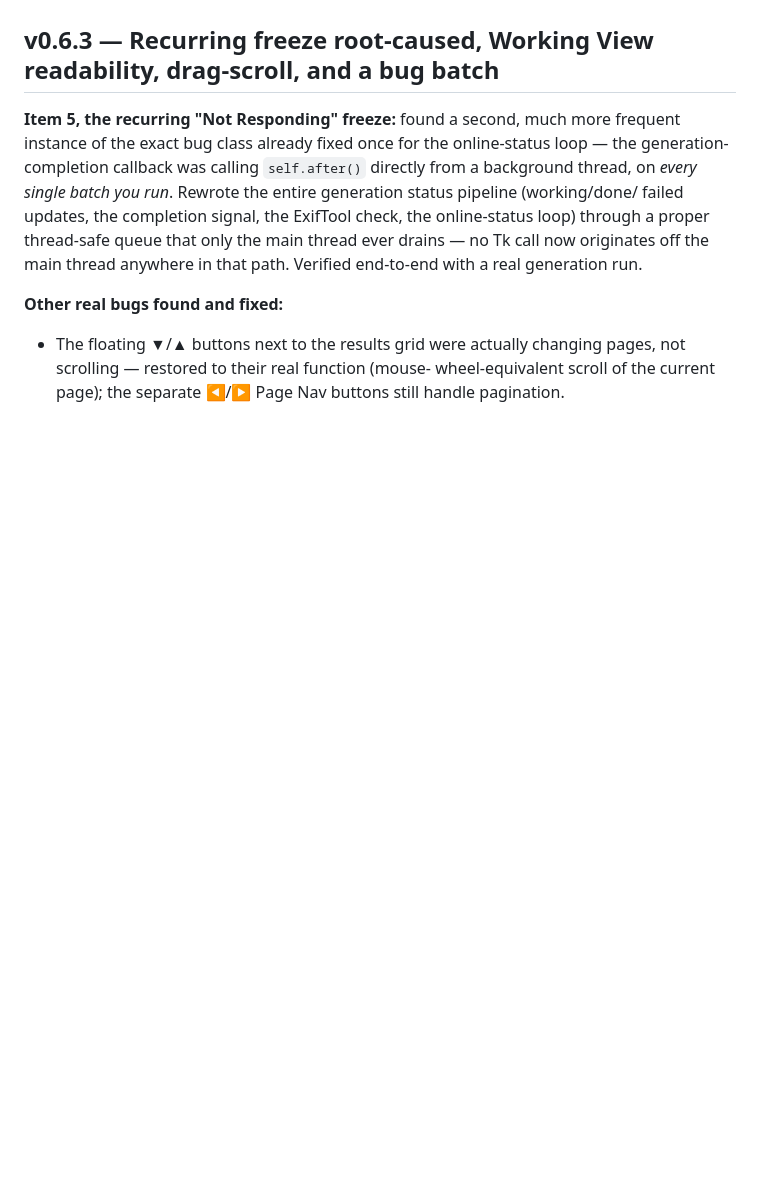
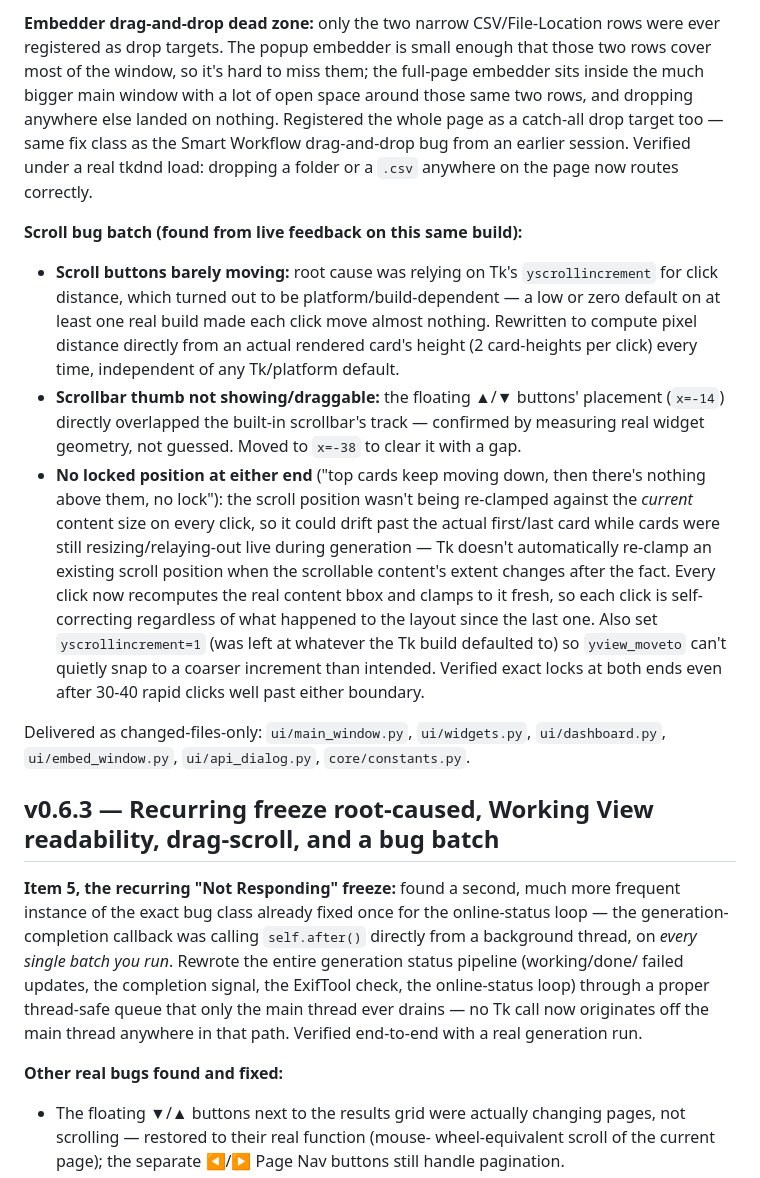
Before and after one commit to hasibulnikon/MetaZone, a Markdown page: CHANGELOG.md, the part around one of its changes. GitHub-like rendering; blank space fills up the shorter version.

```diff
--- a/CHANGELOG.md
+++ b/CHANGELOG.md
@@ -35,3 +86,41 @@ already-large round.
+**Embedder drag-and-drop dead zone:** only the two narrow CSV/File-Location
+rows were ever registered as drop targets. The popup embedder is small
+enough that those two rows cover most of the window, so it's hard to miss
+them; the full-page embedder sits inside the much bigger main window with
+a lot of open space around those same two rows, and dropping anywhere else
+landed on nothing. Registered the whole page as a catch-all drop target
+too — same fix class as the Smart Workflow drag-and-drop bug from an
+earlier session. Verified under a real tkdnd load: dropping a folder or a
+`.csv` anywhere on the page now routes correctly.
+
+**Scroll bug batch (found from live feedback on this same build):**
+- **Scroll buttons barely moving:** root cause was relying on Tk's
+  `yscrollincrement` for click distance, which turned out to be
+  platform/build-dependent — a low or zero default on at least one real
+  build made each click move almost nothing. Rewritten to compute pixel
+  distance directly from an actual rendered card's height (2 card-heights
+  per click) every time, independent of any Tk/platform default.
+- **Scrollbar thumb not showing/draggable:** the floating ▲/▼ buttons'
+  placement (`x=-14`) directly overlapped the built-in scrollbar's track —
+  confirmed by measuring real widget geometry, not guessed. Moved to
+  `x=-38` to clear it with a gap.
+- **No locked position at either end** ("top cards keep moving down, then
+  there's nothing above them, no lock"): the scroll position wasn't being
+  re-clamped against the *current* content size on every click, so it
+  could drift past the actual first/last card while cards were still
+  resizing/relaying-out live during generation — Tk doesn't automatically
+  re-clamp an existing scroll position when the scrollable content's
+  extent changes after the fact. Every click now recomputes the real
+  content bbox and clamps to it fresh, so each click is self-correcting
+  regardless of what happened to the layout since the last one. Also set
+  `yscrollincrement=1` (was left at whatever the Tk build defaulted to) so
+  `yview_moveto` can't quietly snap to a coarser increment than intended.
+  Verified exact locks at both ends even after 30-40 rapid clicks well
+  past either boundary.
+
+Delivered as changed-files-only: `ui/main_window.py`, `ui/widgets.py`,
+`ui/dashboard.py`, `ui/embed_window.py`, `ui/api_dialog.py`,
+`core/constants.py`.
 
 ## v0.6.3 — Recurring freeze root-caused, Working View readability, drag-scroll, and a bug batch
 
```
Also changed, not shown: other parts of CHANGELOG.md (+81 -30 lines).
